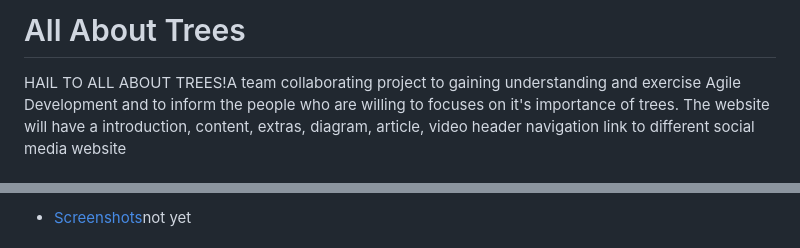
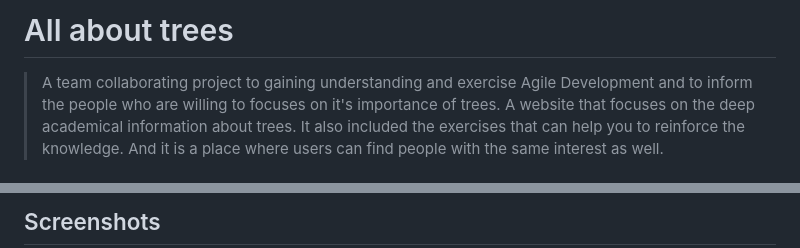
Before and after one commit to HYF-Class20/agile-development-group3-all-about-tree, a Markdown page: README.md, 2 parts joined by grey strips. GitHub-like rendering.

```diff
--- a/README.md
+++ b/README.md
@@ -1,8 +1,9 @@
-# All About Trees
+# All about trees
 
-HAIL TO ALL ABOUT TREES!</br>A team collaborating project to gaining
-understanding and exercise Agile Development and to inform the people who are
-willing to focuses on it's importance of trees.</br> The website will have a
-introduction, content, extras, diagram, article, video header navigation link to
-different social media website </br></br>
+> A team collaborating project to gaining understanding and exercise Agile
+> Development and to inform the people who are willing to focuses on it's
+> importance of trees.</br> A website that focuses on the deep academical
+> information about trees. It also included the exercises that can help you to
+> reinforce the knowledge. And it is a place where users can find people with
+> the same interest as well.
 
@@ -35,3 +52,3 @@ In this section it's based on the backlog and it is explain in our wireframe.
 
-- [Screenshots](#screenshots)</br>not yet</br>
+## Screenshots
 
```
Also changed, not shown: other parts of README.md (+81 -23 lines).
